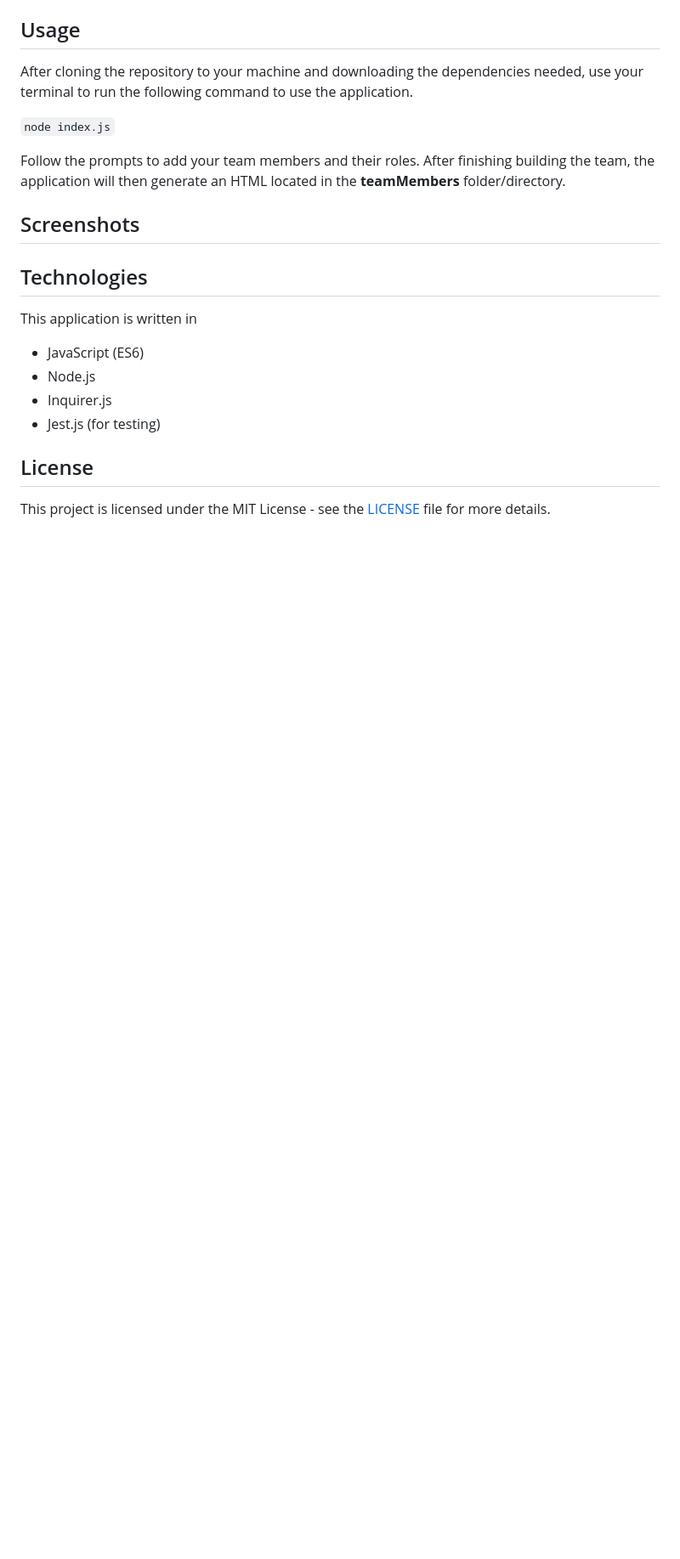
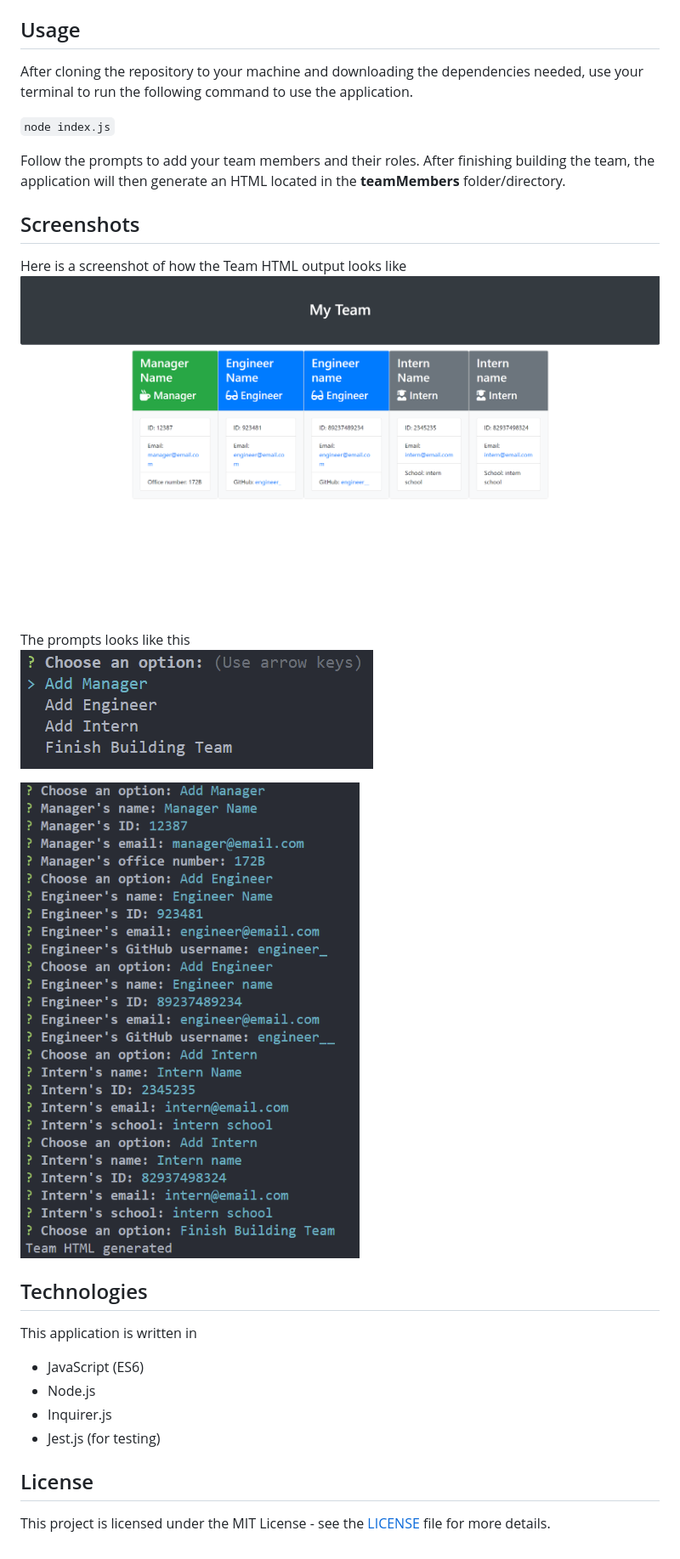
Before and after one commit to lunar-potato/teamProfile-generator, a Markdown page: README.md, the part around the change. Shown: that part at 85% size. Rendered like a GitHub page; pictures changed too: image-1.png (added), image-2.png (added), image.png (added); blank space fills up the shorter version.

```diff
--- a/README.md
+++ b/README.md
@@ -22,6 +22,16 @@ After cloning the repository to your machine and downloading the dependencies ne
 Follow the prompts to add your team members and their roles. After finishing building the team, the application will then generate an HTML located in the **teamMembers** folder/directory.
 
 ## Screenshots
+Here is a screenshot of how the Team HTML output looks like
+![Screenshot of Team HTML output](image.png)
+
+<br>
+The prompts looks like this
+
+![Alt text](image-2.png)
+
+![Screenshot of prompts questions](image-1.png)
+
 
 ## Technologies
 This application is written in
```
